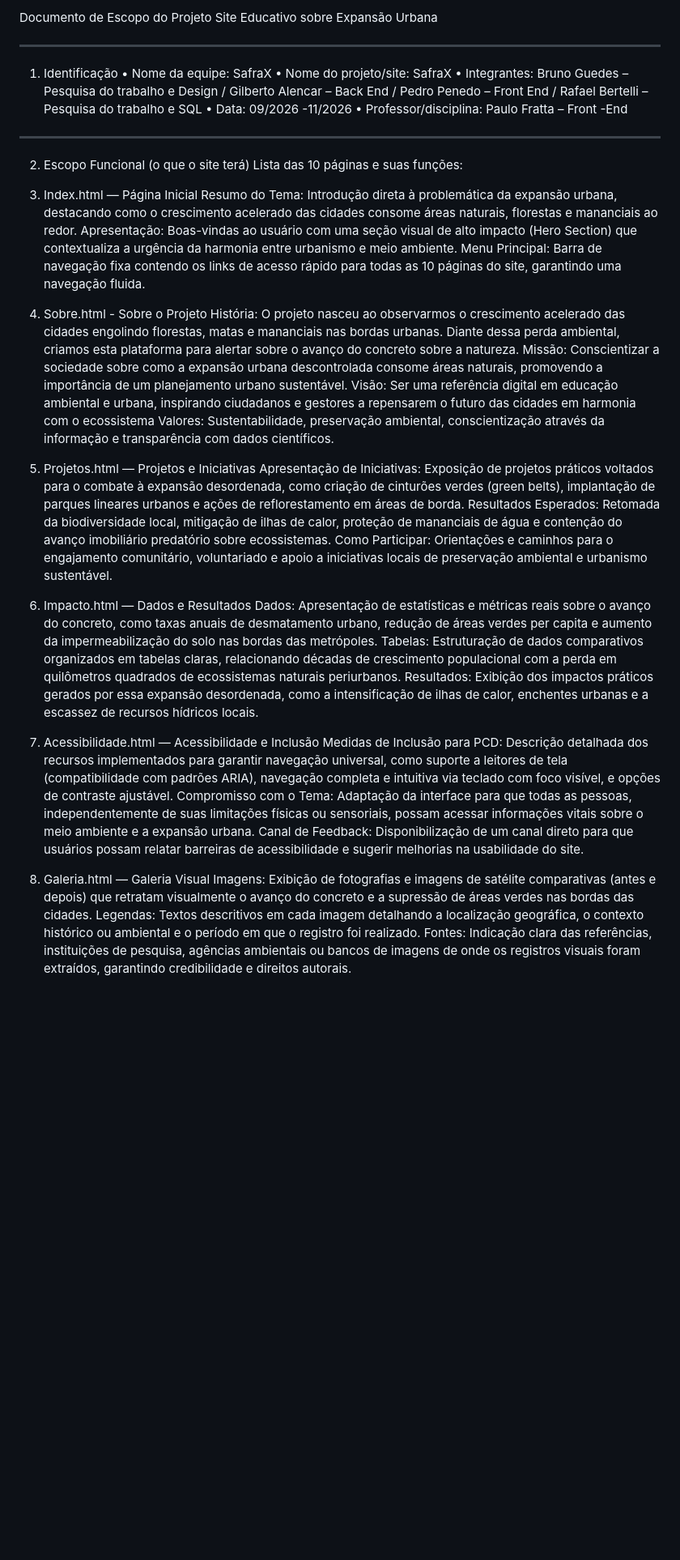
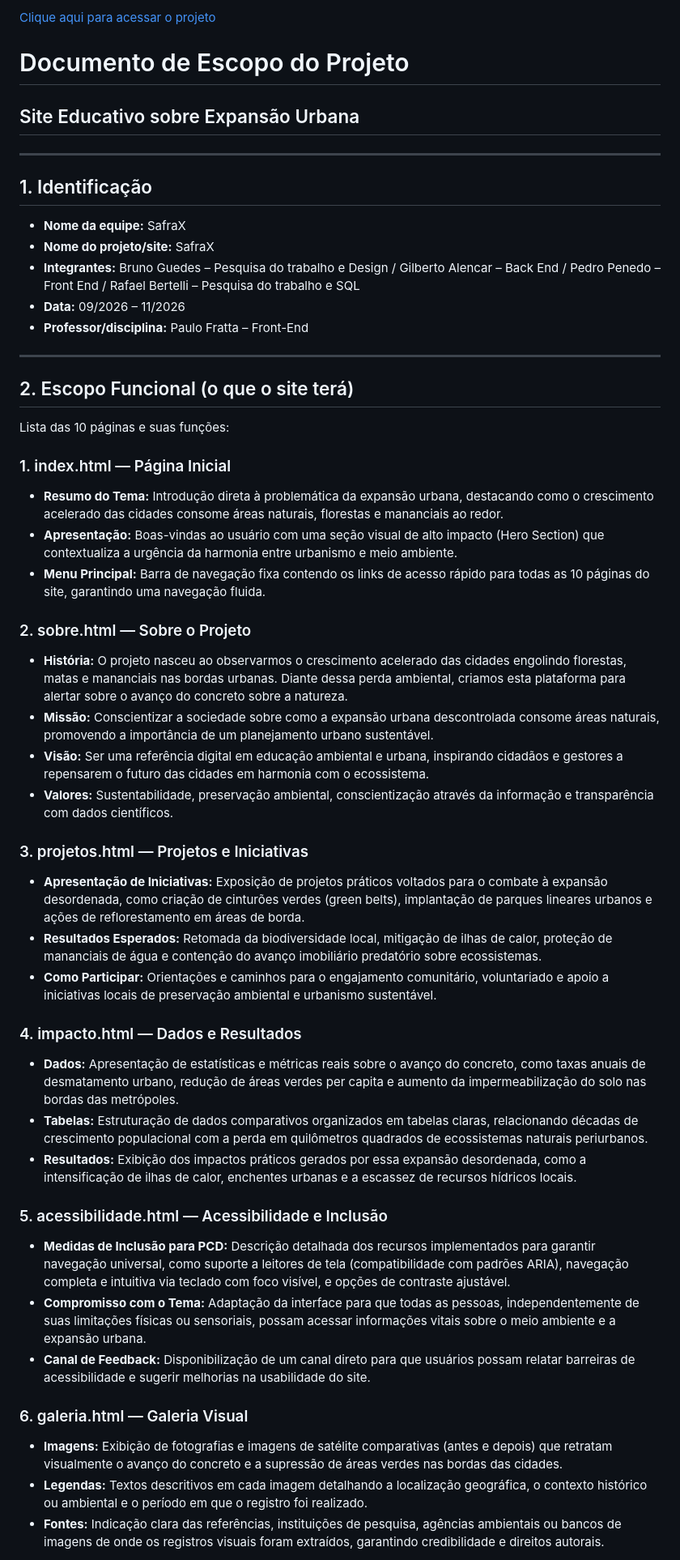
Before and after one commit to Alencar-arrow/Safra-X, a Markdown page: README.md, the part around one of its changes. Shown at 81% size. Rendered like a GitHub page; blank space fills up the shorter version.

```diff
--- a/README.md
+++ b/README.md
@@ -1,45 +1,52 @@
-Documento de Escopo do Projeto
-Site Educativo sobre Expansão Urbana
-________________________________________
-1. Identificação
-•	Nome da equipe: SafraX
-•	Nome do projeto/site: SafraX
-•	Integrantes: Bruno Guedes – Pesquisa do trabalho e Design / Gilberto Alencar – Back End / Pedro Penedo – Front End / Rafael Bertelli – Pesquisa do trabalho e SQL
-•	Data: 09/2026 -11/2026
-•	Professor/disciplina: Paulo Fratta – Front -End
-________________________________________
+[Clique aqui para acessar o projeto](https://alencar-arrow.github.io/Safra-X/html/index.html)
 
-2. Escopo Funcional (o que o site terá)
+# Documento de Escopo do Projeto
+## Site Educativo sobre Expansão Urbana
+
+---
+
+## 1. Identificação
+
+- **Nome da equipe:** SafraX
+- **Nome do projeto/site:** SafraX
+- **Integrantes:** Bruno Guedes – Pesquisa do trabalho e Design / Gilberto Alencar – Back End / Pedro Penedo – Front End / Rafael Bertelli – Pesquisa do trabalho e SQL
+- **Data:** 09/2026 – 11/2026
+- **Professor/disciplina:** Paulo Fratta – Front-End
+
+---
+
+## 2. Escopo Funcional (o que o site terá)
+
 Lista das 10 páginas e suas funções:
 
+### 1. index.html — Página Inicial
+- **Resumo do Tema:** Introdução direta à problemática da expansão urbana, destacando como o crescimento acelerado das cidades consome áreas naturais, florestas e mananciais ao redor.
+- **Apresentação:** Boas-vindas ao usuário com uma seção visual de alto impacto (Hero Section) que contextualiza a urgência da harmonia entre urbanismo e meio ambiente.
+- **Menu Principal:** Barra de navegação fixa contendo os links de acesso rápido para todas as 10 páginas do site, garantindo uma navegação fluida.
 
-1. Index.html — Página Inicial
-Resumo do Tema: Introdução direta à problemática da expansão urbana, destacando como o crescimento acelerado das cidades consome áreas naturais, florestas e mananciais ao redor.
-Apresentação: Boas-vindas ao usuário com uma seção visual de alto impacto (Hero Section) que contextualiza a urgência da harmonia entre urbanismo e meio ambiente.
-Menu Principal: Barra de navegação fixa contendo os links de acesso rápido para todas as 10 páginas do site, garantindo uma navegação fluida.
- 2. Sobre.html  - Sobre o Projeto
-História: O projeto nasceu ao observarmos o crescimento acelerado das cidades engolindo florestas, matas e mananciais nas bordas urbanas. Diante dessa perda ambiental, criamos esta plataforma para alertar sobre o avanço do concreto sobre a natureza.
-Missão: Conscientizar a sociedade sobre como a expansão urbana descontrolada consome áreas naturais, promovendo a importância de um planejamento urbano sustentável.
-Visão: Ser uma referência digital em educação ambiental e urbana, inspirando ciudadanos e gestores a repensarem o futuro das cidades em harmonia com o ecossistema
-Valores: Sustentabilidade, preservação ambiental, conscientização através da informação e transparência com dados científicos.
+### 2. sobre.html — Sobre o Projeto
+- **História:** O projeto nasceu ao observarmos o crescimento acelerado das cidades engolindo florestas, matas e mananciais nas bordas urbanas. Diante dessa perda ambiental, criamos esta plataforma para alertar sobre o avanço do concreto sobre a natureza.
+- **Missão:** Conscientizar a sociedade sobre como a expansão urbana descontrolada consome áreas naturais, promovendo a importância de um planejamento urbano sustentável.
+- **Visão:** Ser uma referência digital em educação ambiental e urbana, inspirando cidadãos e gestores a repensarem o futuro das cidades em harmonia com o ecossistema.
+- **Valores:** Sustentabilidade, preservação ambiental, conscientização através da informação e transparência com dados científicos.
 
-3. Projetos.html — Projetos e Iniciativas
-Apresentação de Iniciativas: Exposição de projetos práticos voltados para o combate à expansão desordenada, como criação de cinturões verdes (green belts), implantação de parques lineares urbanos e ações de reflorestamento em áreas de borda.
-Resultados Esperados: Retomada da biodiversidade local, mitigação de ilhas de calor, proteção de mananciais de água e contenção do avanço imobiliário predatório sobre ecossistemas.
-Como Participar: Orientações e caminhos para o engajamento comunitário, voluntariado e apoio a iniciativas locais de preservação ambiental e urbanismo sustentável.
+### 3. projetos.html — Projetos e Iniciativas
+- **Apresentação de Iniciativas:** Exposição de projetos práticos voltados para o combate à expansão desordenada, como criação de cinturões verdes (green belts), implantação de parques lineares urbanos e ações de reflorestamento em áreas de borda.
+- **Resultados Esperados:** Retomada da biodiversidade local, mitigação de ilhas de calor, proteção de mananciais de água e contenção do avanço imobiliário predatório sobre ecossistemas.
+- **Como Participar:** Orientações e caminhos para o engajamento comunitário, voluntariado e apoio a iniciativas locais de preservação ambiental e urbanismo sustentável.
 
-4. Impacto.html — Dados e Resultados
-Dados: Apresentação de estatísticas e métricas reais sobre o avanço do concreto, como taxas anuais de desmatamento urbano, redução de áreas verdes per capita e aumento da impermeabilização do solo nas bordas das metrópoles.
-Tabelas: Estruturação de dados comparativos organizados em tabelas claras, relacionando décadas de crescimento populacional com a perda em quilômetros quadrados de ecossistemas naturais periurbanos.
-Resultados: Exibição dos impactos práticos gerados por essa expansão desordenada, como a intensificação de ilhas de calor, enchentes urbanas e a escassez de recursos hídricos locais.
+### 4. impacto.html — Dados e Resultados
+- **Dados:** Apresentação de estatísticas e métricas reais sobre o avanço do concreto, como taxas anuais de desmatamento urbano, redução de áreas verdes per capita e aumento da impermeabilização do solo nas bordas das metrópoles.
+- **Tabelas:** Estruturação de dados comparativos organizados em tabelas claras, relacionando décadas de crescimento populacional com a perda em quilômetros quadrados de ecossistemas naturais periurbanos.
+- **Resultados:** Exibição dos impactos práticos gerados por essa expansão desordenada, como a intensificação de ilhas de calor, enchentes urbanas e a escassez de recursos hídricos locais.
 
-5. Acessibilidade.html — Acessibilidade e Inclusão
-Medidas de Inclusão para PCD: Descrição detalhada dos recursos implementados para garantir navegação universal, como suporte a leitores de tela (compatibilidade com padrões ARIA), navegação completa e intuitiva via teclado com foco visível, e opções de contraste ajustável.
-Compromisso com o Tema: Adaptação da interface para que todas as pessoas, independentemente de suas limitações físicas ou sensoriais, possam acessar informações vitais sobre o meio ambiente e a expansão urbana.
-Canal de Feedback: Disponibilização de um canal direto para que usuários possam relatar barreiras de acessibilidade e sugerir melhorias na usabilidade do site.
+### 5. acessibilidade.html — Acessibilidade e Inclusão
+- **Medidas de Inclusão para PCD:** Descrição detalhada dos recursos implementados para garantir navegação universal, como suporte a leitores de tela (compatibilidade com padrões ARIA), navegação completa e intuitiva via teclado com foco visível, e opções de contraste ajustável.
+- **Compromisso com o Tema:** Adaptação da interface para que todas as pessoas, independentemente de suas limitações físicas ou sensoriais, possam acessar informações vitais sobre o meio ambiente e a expansão urbana.
+- **Canal de Feedback:** Disponibilização de um canal direto para que usuários possam relatar barreiras de acessibilidade e sugerir melhorias na usabilidade do site.
 
-6. Galeria.html — Galeria Visual
-Imagens: Exibição de fotografias e imagens de satélite comparativas (antes e depois) que retratam visualmente o avanço do concreto e a supressão de áreas verdes nas bordas das cidades.
-Legendas: Textos descritivos em cada imagem detalhando a localização geográfica, o contexto histórico ou ambiental e o período em que o registro foi realizado.
-Fontes: Indicação clara das referências, instituições de pesquisa, agências ambientais ou bancos de imagens de onde os registros visuais foram extraídos, garantindo credibilidade e direitos autorais.
+### 6. galeria.html — Galeria Visual
+- **Imagens:** Exibição de fotografias e imagens de satélite comparativas (antes e depois) que retratam visualmente o avanço do concreto e a supressão de áreas verdes nas bordas das cidades.
+- **Legendas:** Textos descritivos em cada imagem detalhando a localização geográfica, o contexto histórico ou ambiental e o período em que o registro foi realizado.
+- **Fontes:** Indicação clara das referências, instituições de pesquisa, agências ambientais ou bancos de imagens de onde os registros visuais foram extraídos, garantindo credibilidade e direitos autorais.
 
```
Also changed, not shown: other parts of README.md (+16 -18 lines).
